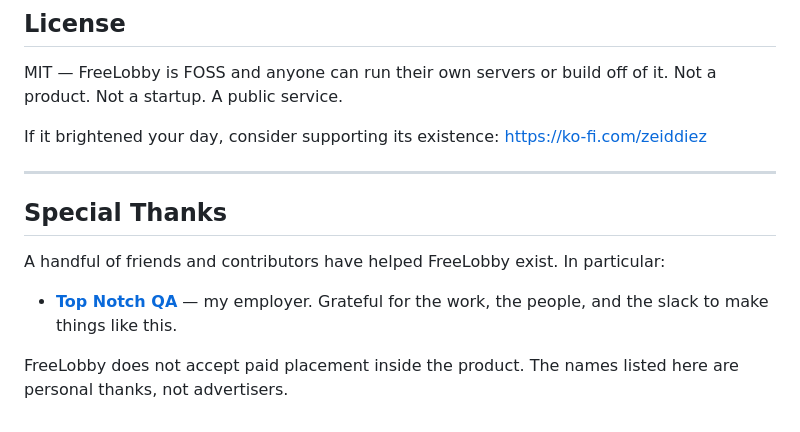
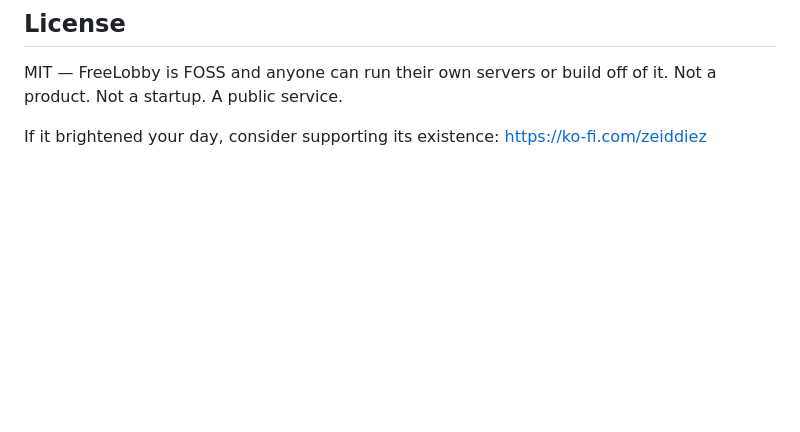
Before and after one commit to zeidalidiez/FreeLobby, a Markdown page: README.md, the part around the change. Drawn GitHub-style; blank space fills up the shorter version.

```diff
--- a/README.md
+++ b/README.md
@@ -147,13 +147,3 @@ pm2 save
 MIT — FreeLobby is FOSS and anyone can run their own servers or build off of it. Not a product. Not a startup. A public service.
 
 If it brightened your day, consider supporting its existence: https://ko-fi.com/zeiddiez
-
----
-
-## Special Thanks
-
-A handful of friends and contributors have helped FreeLobby exist. In particular:
-
-- **[Top Notch QA](https://topnotchqa.com)** — my employer. Grateful for the work, the people, and the slack to make things like this.
-
-FreeLobby does not accept paid placement inside the product. The names listed here are personal thanks, not advertisers.
```
